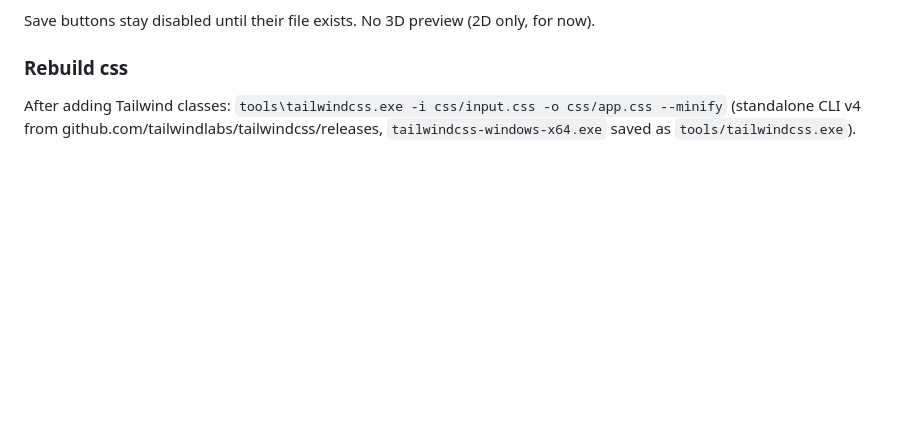
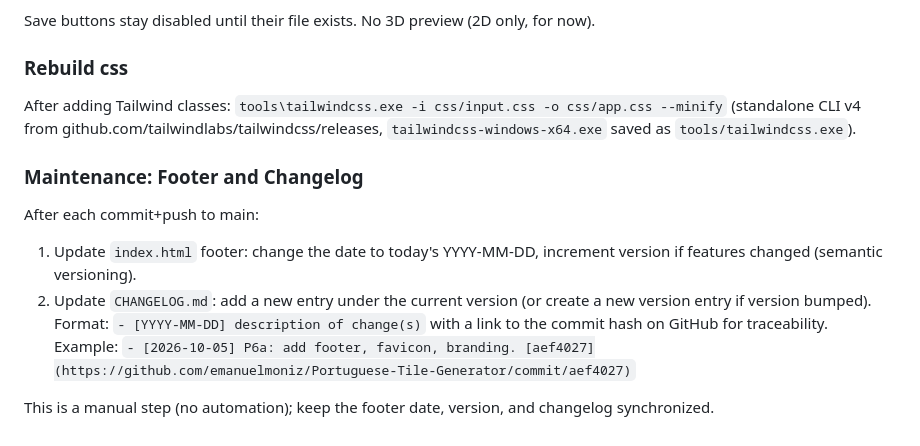
Before and after one commit to emanuelmoniz/Portuguese-Tile-Generator, a Markdown page: CLAUDE.md, the part around the change. Rendered like a GitHub page; blank space fills up the shorter version.

```diff
--- a/CLAUDE.md
+++ b/CLAUDE.md
@@ -60,3 +60,12 @@ Save buttons stay disabled until their file exists. No 3D preview (2D only, for
 ### Rebuild css
 After adding Tailwind classes: `tools\tailwindcss.exe -i css/input.css -o css/app.css --minify`
 (standalone CLI v4 from github.com/tailwindlabs/tailwindcss/releases, `tailwindcss-windows-x64.exe` saved as `tools/tailwindcss.exe`).
+
+### Maintenance: Footer and Changelog
+After each commit+push to main:
+1. Update `index.html` footer: change the date to today's YYYY-MM-DD, increment version if features changed (semantic versioning).
+2. Update `CHANGELOG.md`: add a new entry under the current version (or create a new version entry if version bumped).
+   Format: `- [YYYY-MM-DD] description of change(s)` with a link to the commit hash on GitHub for traceability.
+   Example: `- [2026-10-05] P6a: add footer, favicon, branding. [aef4027](https://github.com/emanuelmoniz/Portuguese-Tile-Generator/commit/aef4027)`
+
+This is a manual step (no automation); keep the footer date, version, and changelog synchronized.
```
Also changed, not shown: CHANGELOG.md (added, +83 -0 lines).
